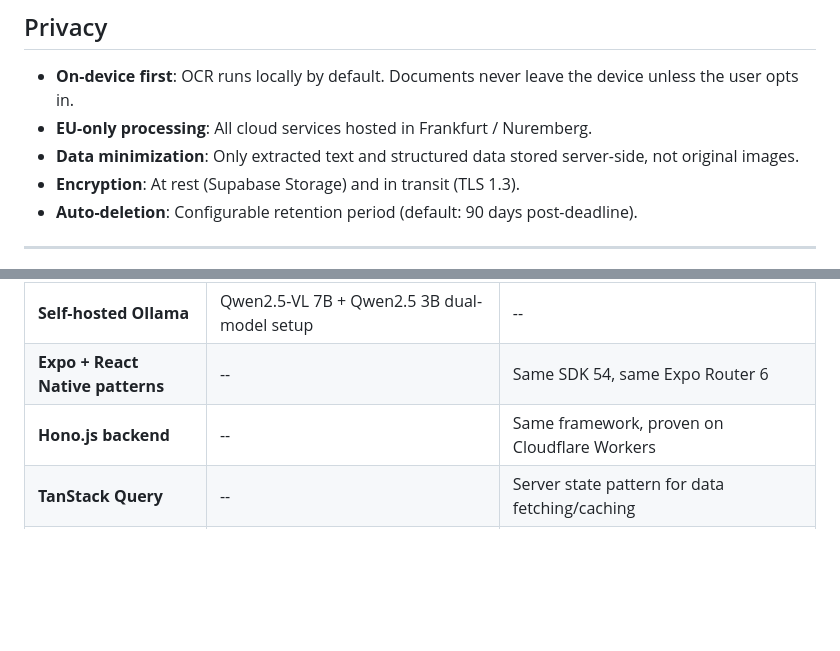
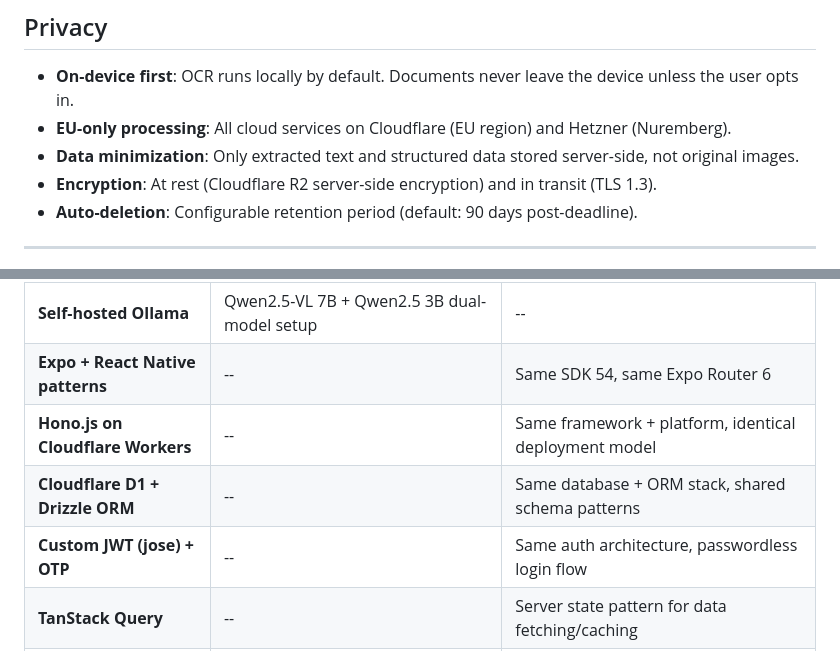
Before and after one commit to TeknoraOrg/FristRadar, a Markdown page: README.md, 2 parts joined by grey strips. Drawn GitHub-style; blank space fills up the shorter version.

```diff
--- a/README.md
+++ b/README.md
@@ -101,9 +104,9 @@ The LLM performs OCR and structured extraction in a single API call -- no separa
 ## Privacy
 
 - **On-device first**: OCR runs locally by default. Documents never leave the device unless the user opts in.
-- **EU-only processing**: All cloud services hosted in Frankfurt / Nuremberg.
+- **EU-only processing**: All cloud services on Cloudflare (EU region) and Hetzner (Nuremberg).
 - **Data minimization**: Only extracted text and structured data stored server-side, not original images.
-- **Encryption**: At rest (Supabase Storage) and in transit (TLS 1.3).
+- **Encryption**: At rest (Cloudflare R2 server-side encryption) and in transit (TLS 1.3).
 - **Auto-deletion**: Configurable retention period (default: 90 days post-deadline).
 
 ---
@@ -189,7 +192,9 @@ FristRadar draws from two sister projects within the Teknora ecosystem: [Invotra
 | **Strict JSON schemas** | `additionalProperties: false`, null for missing fields | -- |
 | **Self-hosted Ollama** | Qwen2.5-VL 7B + Qwen2.5 3B dual-model setup | -- |
 | **Expo + React Native patterns** | -- | Same SDK 54, same Expo Router 6 |
-| **Hono.js backend** | -- | Same framework, proven on Cloudflare Workers |
+| **Hono.js on Cloudflare Workers** | -- | Same framework + platform, identical deployment model |
+| **Cloudflare D1 + Drizzle ORM** | -- | Same database + ORM stack, shared schema patterns |
+| **Custom JWT (jose) + OTP** | -- | Same auth architecture, passwordless login flow |
 | **TanStack Query** | -- | Server state pattern for data fetching/caching |
 | **Push notification escalation** | -- | Expo Push with escalation logic (adaptable for T-7/T-3/T-1 alerts) |
 | **Monorepo structure** | -- | pnpm workspaces with shared types |
```
Also changed, not shown: other parts of README.md (+14 -11 lines), docs/TECH_STACK.md (+64 -41 lines).
